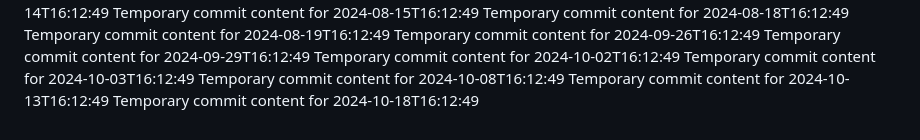
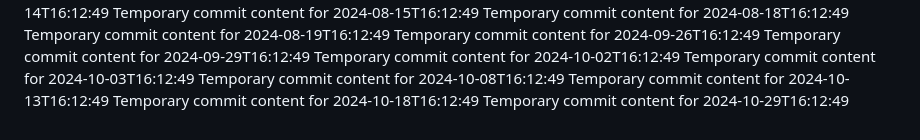
Before and after one commit to rubenv11003/repo-687-y, a Markdown page: report.md, the part around the change. GitHub-like rendering.

```diff
--- a/report.md
+++ b/report.md
@@ -83,3 +83,4 @@ Temporary commit content for 2024-10-03T16:12:49
 Temporary commit content for 2024-10-08T16:12:49
 Temporary commit content for 2024-10-13T16:12:49
 Temporary commit content for 2024-10-18T16:12:49
+Temporary commit content for 2024-10-29T16:12:49
```
